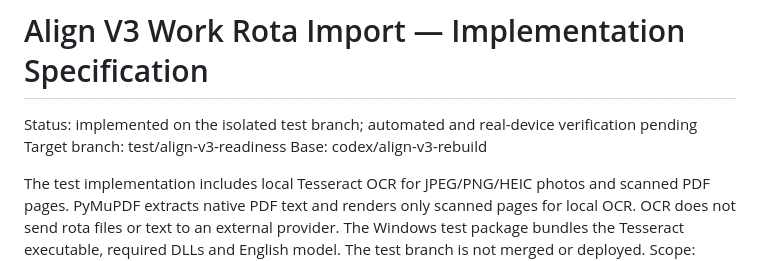
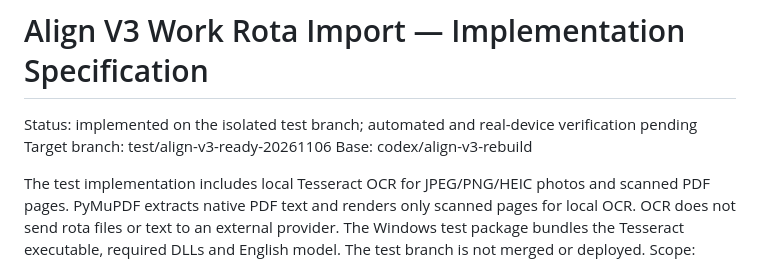
Before and after one commit to wjb006/Align-V3.0, a Markdown page: docs/WORK_ROTA_IMPORT_SPEC.md, the part around the change. Drawn GitHub-style.

Commit message:
Update rota implementation spec target branch

```diff
--- a/docs/WORK_ROTA_IMPORT_SPEC.md
+++ b/docs/WORK_ROTA_IMPORT_SPEC.md
@@ -1,7 +1,7 @@
 # Align V3 Work Rota Import — Implementation Specification
 
 Status: implemented on the isolated test branch; automated and real-device verification pending
-Target branch: test/align-v3-readiness
+Target branch: test/align-v3-ready-20261106
 Base: codex/align-v3-rebuild
 
 The test implementation includes local Tesseract OCR for JPEG/PNG/HEIC photos and scanned PDF pages. PyMuPDF extracts native PDF text and renders only scanned pages for local OCR. OCR does not send rota files or text to an external provider. The Windows test package bundles the Tesseract executable, required DLLs and English model. The test branch is not merged or deployed.
```
